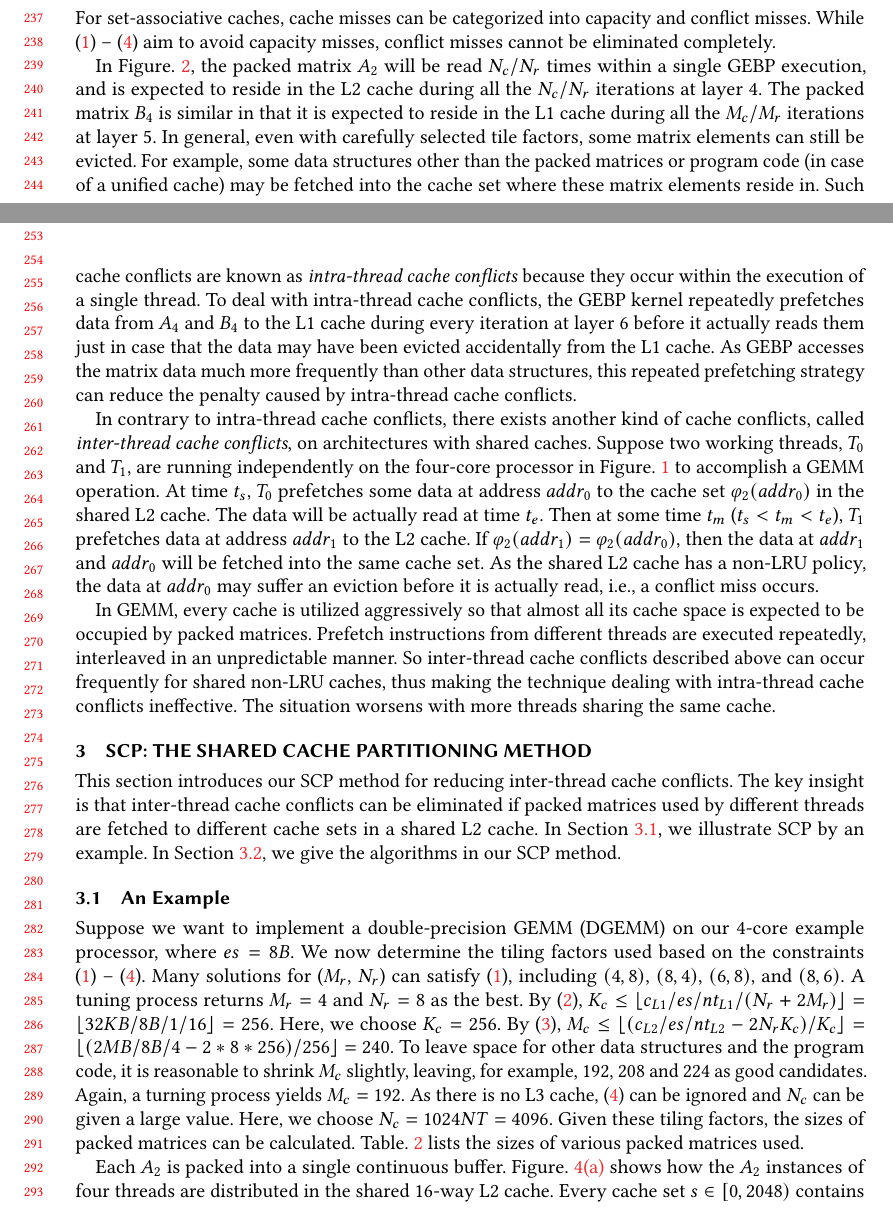
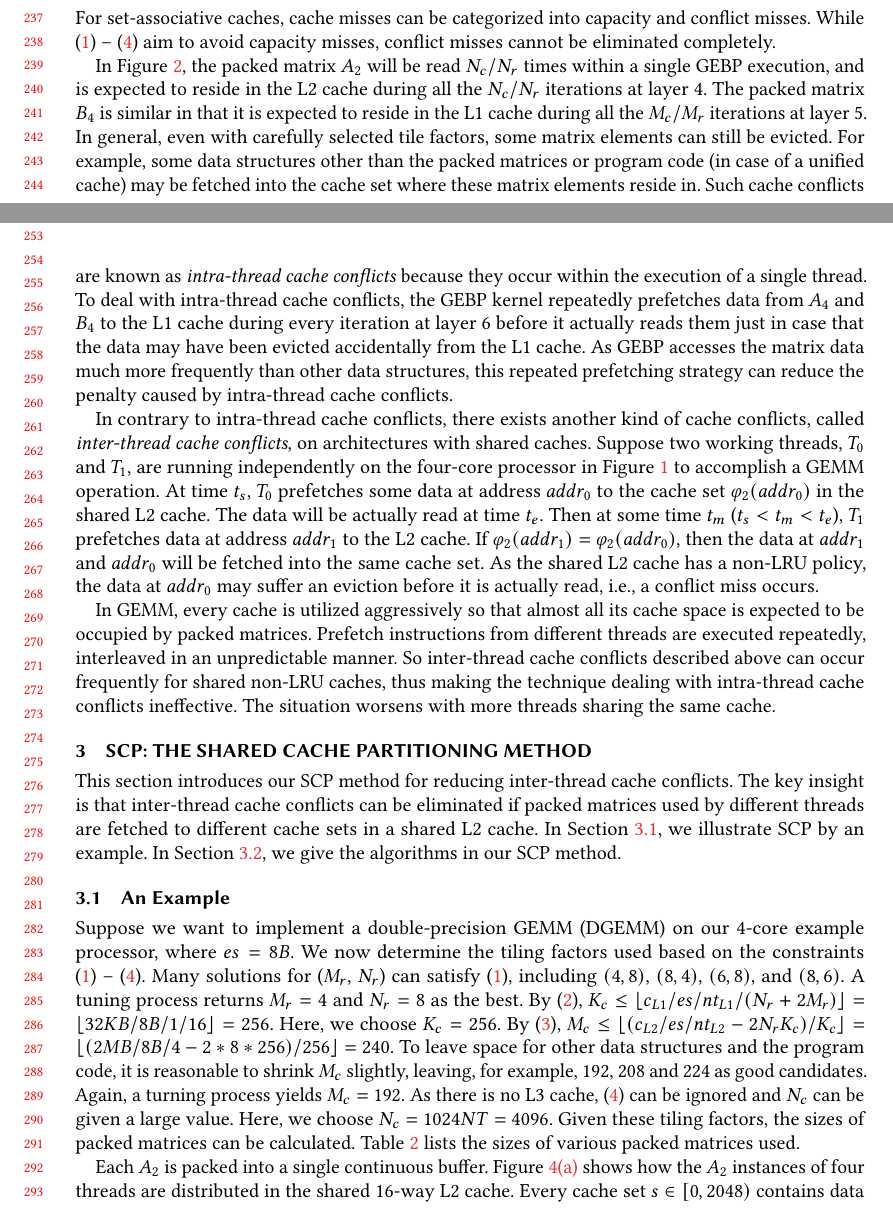
Before and after one commit to pysuxing/taco, a LaTeX paper (main.tex, which reads background.tex, scp.tex): two parts of pages 5 and 6 of 17, joined at a grey line, cut so that both start at the same text. Compiled offline with pdfLaTeX.

Commit message:
Make consistent use of Figure and Table instead of Figure. and Table.

```diff
--- a/background.tex
+++ b/background.tex
@@ -227,7 +227,7 @@ aim to avoid capacity misses,
 conflict misses cannot be eliminated completely.
 %% We use the term ``cache conflict'' to represent conflict miss events.
 
-In Figure.~\ref{fig:gemm}, the packed matrix $A_2$
+In Figure~\ref{fig:gemm}, the packed matrix $A_2$
 will be read $N_c/N_r$ times within a single GEBP execution,
 and is expected to reside in the
 L2 cache during all the $N_c/N_r$ iterations at layer 4.
@@ -254,7 +254,7 @@ In contrary to intra-thread cache conflicts,
 there exists another kind of cache conflicts, called
 \emph{inter-thread cache conflicts}, on architectures with shared caches.
 Suppose two working threads, $T_0$ and $T_1$, are running independently
-on the four-core processor in Figure.~\ref{fig:hierarchy}
+on the four-core processor in Figure~\ref{fig:hierarchy}
 to accomplish a GEMM operation.
 At time $t_s$, $T_0$ prefetches some data at address $addr_0$
 to the cache set $\varphi_2(addr_0)$ in the shared L2 cache.
--- a/scp.tex
+++ b/scp.tex
@@ -33,7 +33,7 @@ As there is no L3 cache, (\ref{eq:constraints.l3}) can be ignored
 and $N_c$ can be given a large value.
 Here, we choose $N_c = 1024NT = 4096$.
 Given these tiling factors, the sizes of packed matrices
-can be calculated. Table.~\ref{tab:msizes} lists
+can be calculated. Table~\ref{tab:msizes} lists
 the sizes of various packed matrices used.
 
 \begin{table}
```
Also changed, not shown: evaluation.tex (+1 -1 lines), background.tex (2 more changed lines), scp.tex (2 more changed lines).
